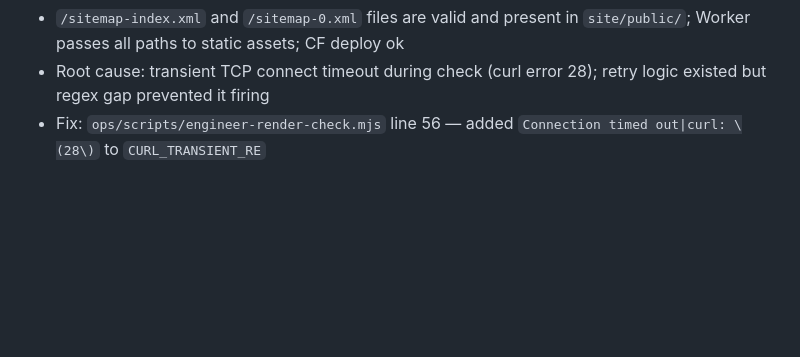
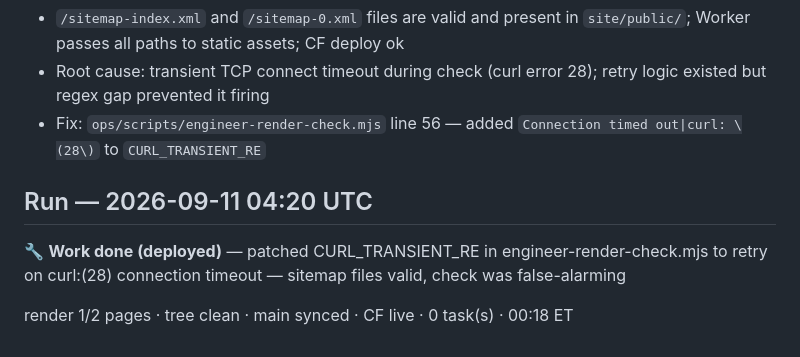
Before and after one commit to bourneash/rc-9, a Markdown page: ops/board/engineer-log.md, the part around the change. Rendered like a GitHub page; blank space fills up the shorter version.

Commit message:
deploy: board update

```diff
--- a/ops/board/engineer-log.md
+++ b/ops/board/engineer-log.md
@@ -94,3 +94,9 @@ render 2/2 pages · ⚠ 1 uncommitted src · main synced · CF live · 1 task(s)
 - `/sitemap-index.xml` and `/sitemap-0.xml` files are valid and present in `site/public/`; Worker passes all paths to static assets; CF deploy ok
 - Root cause: transient TCP connect timeout during check (curl error 28); retry logic existed but regex gap prevented it firing
 - Fix: `ops/scripts/engineer-render-check.mjs` line 56 — added `Connection timed out|curl: \(28\)` to `CURL_TRANSIENT_RE`
+
+## Run — 2026-09-11 04:20 UTC
+
+🔧 **Work done (deployed)** — patched CURL_TRANSIENT_RE in engineer-render-check.mjs to retry on curl:(28) connection timeout — sitemap files valid, check was false-alarming
+
+render 1/2 pages · tree clean · main synced · CF live · 0 task(s) · 00:18 ET
```
